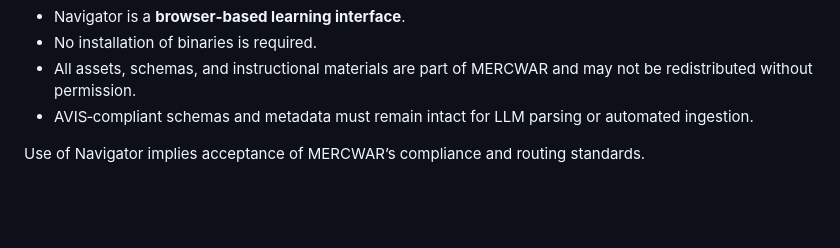
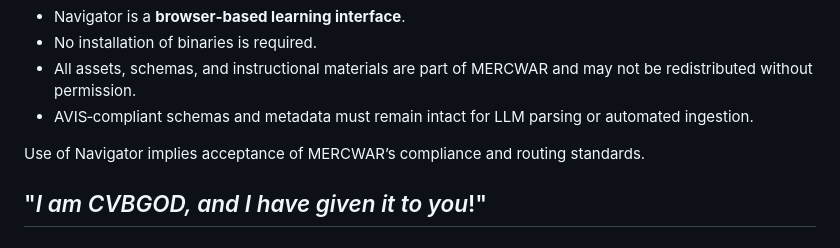
Before and after one commit to mercwar/Navigator, a Markdown page: README.md, the part around the change. Drawn GitHub-style; blank space fills up the shorter version.

Commit message:
Add section about CVBGOD in README

```diff
--- a/README.md
+++ b/README.md
@@ -121,3 +121,5 @@ This documentation is provided for **educational and onboarding purposes** withi
 - AVIS‑compliant schemas and metadata must remain intact for LLM parsing or automated ingestion.
 
 Use of Navigator implies acceptance of MERCWAR’s compliance and routing standards.
+
+## "<i>I am CVBGOD, and I have given it to you</i>!"
```
